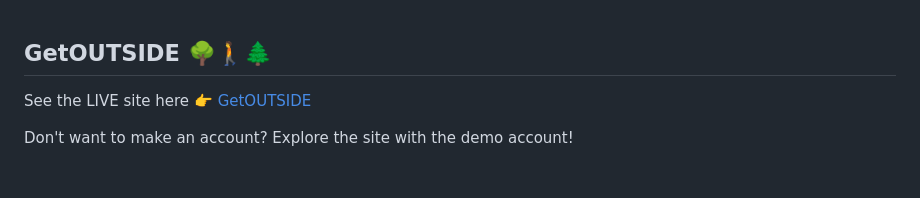
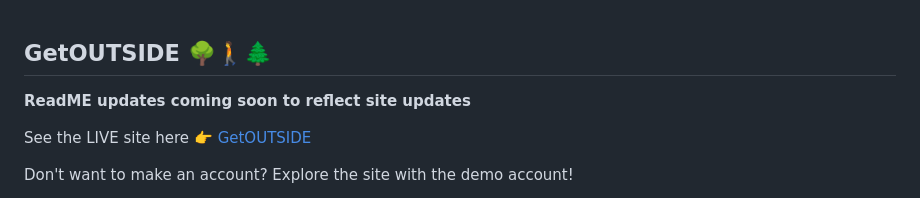
Before and after one commit to cgbridgewater/p_n_a_solo, a Markdown page: README.md, the part around the change. Rendered like a GitHub page; blank space fills up the shorter version.

```diff
--- a/README.md
+++ b/README.md
@@ -1,4 +1,6 @@
 ## GetOUTSIDE 🌳🚶🌲
+
+**ReadME updates coming soon to reflect site updates**
 
 See the LIVE site here 👉 <a href="http://54.201.23.108/getoutside">GetOUTSIDE</a>
 <p>Don't want to make an account? Explore the site with the demo account!</p>
```
